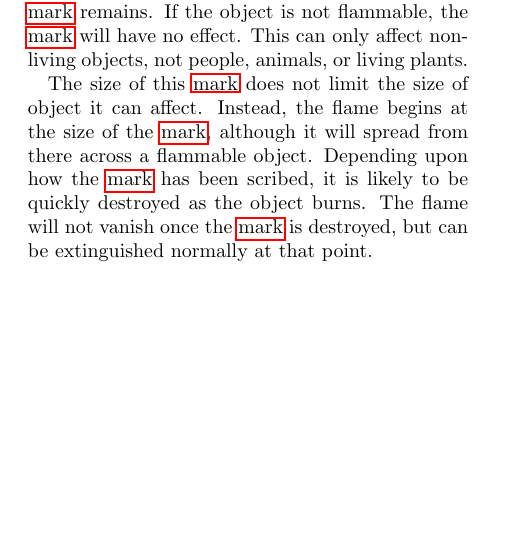
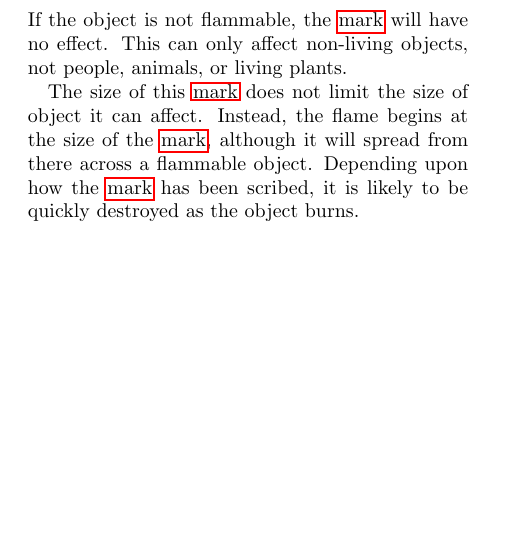
Before and after one commit to pyrrhicPachyderm/coven-rpg, a LaTeX thesis (core/core.tex, which reads core/sigil-magic.tex): part of page 106 of 192, cut so that both start at the same text. Compiled offline with pdfLaTeX.

Commit message:
Remove the non-extinguishing property of the mark of ignition.
How it interacted with sigil size was ambiguous: could a tiny sigil
prevent a whole house from being extinguished?
It's probably not necessary anyway, and removing it presents an incentive
to scribe the mark larger, to make the fire too large to extinguish.

```diff
--- a/core/sigil-magic.tex
+++ b/core/sigil-magic.tex
@@ -55,12 +55,11 @@ Apart from speed and difficulty of scribing, {\sigilmarks} follow all the same r
 	\noprereq
 }{
 	You have learned to scribe a {\sigilmark} that will ignite the object it is scribed upon.
-	If the object is flammable, the marked surface erupts with flame, and the object cannot be extinguished while the {\sigilmark} remains.
+	If the object is flammable, the marked surface erupts with flame.
 	If the object is not flammable, the {\sigilmark} will have no effect.
 	This can only affect non-living objects, not people, animals, or living plants.
 
 	The size of this {\sigilmark} does not limit the size of object it can affect.
 	Instead, the flame begins at the size of the {\sigilmark}, although it will spread from there across a flammable object.
 	Depending upon how the {\sigilmark} has been scribed, it is likely to be quickly destroyed as the object burns.
-	The flame will not vanish once the {\sigilmark} is destroyed, but can be extinguished normally at that point.
 }
```
